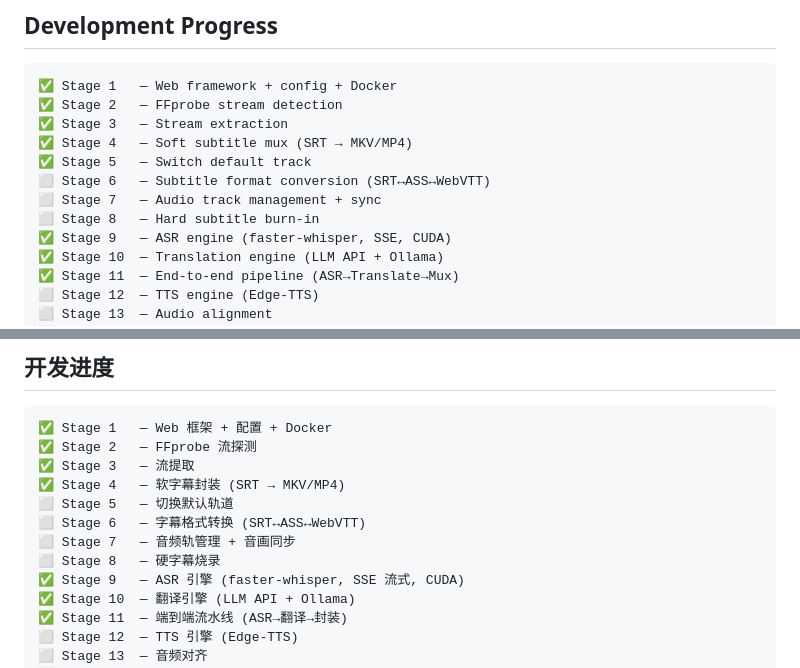
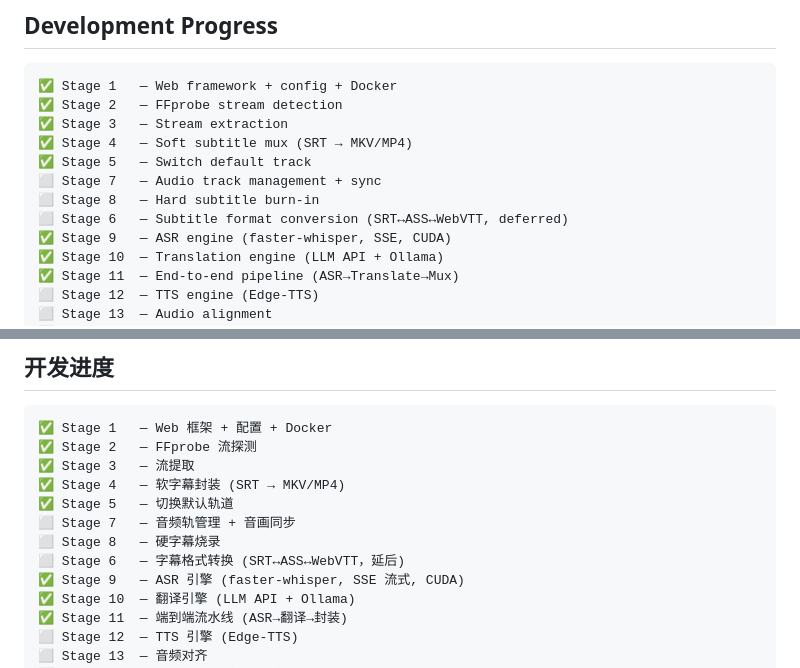
Before and after one commit to kigyiOhw/video-localizer, a Markdown page: README.md, 2 parts joined by grey strips. Rendered like a GitHub page.

```diff
--- a/README.md
+++ b/README.md
@@ -139,9 +139,9 @@ API docs: `/docs` (Swagger UI)
 ✅ Stage 3   — Stream extraction
 ✅ Stage 4   — Soft subtitle mux (SRT → MKV/MP4)
 ✅ Stage 5   — Switch default track
-⬜ Stage 6   — Subtitle format conversion (SRT↔ASS↔WebVTT)
 ⬜ Stage 7   — Audio track management + sync
 ⬜ Stage 8   — Hard subtitle burn-in
+⬜ Stage 6   — Subtitle format conversion (SRT↔ASS↔WebVTT, deferred)
 ✅ Stage 9   — ASR engine (faster-whisper, SSE, CUDA)
 ✅ Stage 10  — Translation engine (LLM API + Ollama)
 ✅ Stage 11  — End-to-end pipeline (ASR→Translate→Mux)
@@ -307,10 +307,10 @@ API 文档：`/docs`（Swagger UI）
 ✅ Stage 2   — FFprobe 流探测
 ✅ Stage 3   — 流提取
 ✅ Stage 4   — 软字幕封装 (SRT → MKV/MP4)
-⬜ Stage 5   — 切换默认轨道
-⬜ Stage 6   — 字幕格式转换 (SRT↔ASS↔WebVTT)
+✅ Stage 5   — 切换默认轨道
 ⬜ Stage 7   — 音频轨管理 + 音画同步
 ⬜ Stage 8   — 硬字幕烧录
+⬜ Stage 6   — 字幕格式转换 (SRT↔ASS↔WebVTT，延后)
 ✅ Stage 9   — ASR 引擎 (faster-whisper, SSE 流式, CUDA)
 ✅ Stage 10  — 翻译引擎 (LLM API + Ollama)
 ✅ Stage 11  — 端到端流水线 (ASR→翻译→封装)
```
Also changed, not shown: docs/plan/00-master-plan.md (+8 -7 lines).
